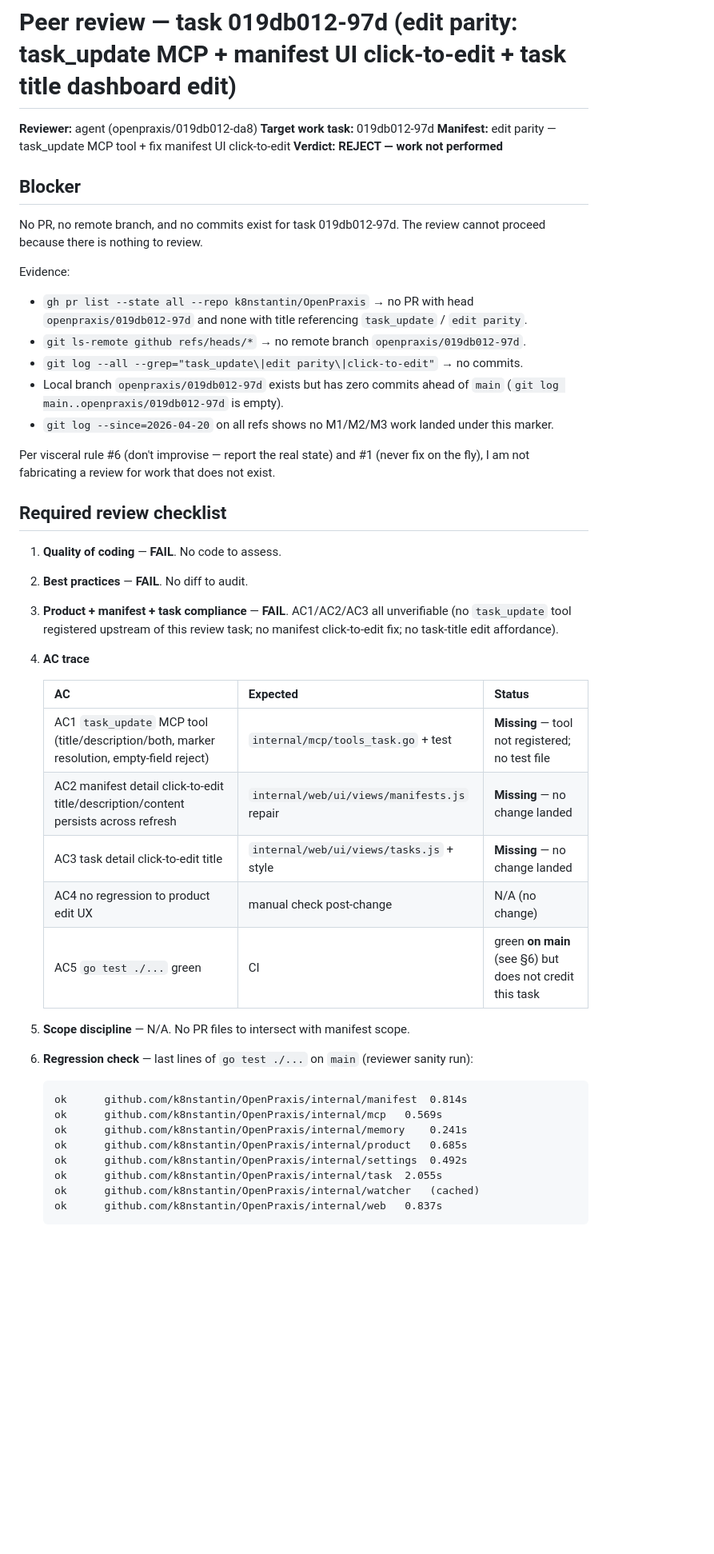
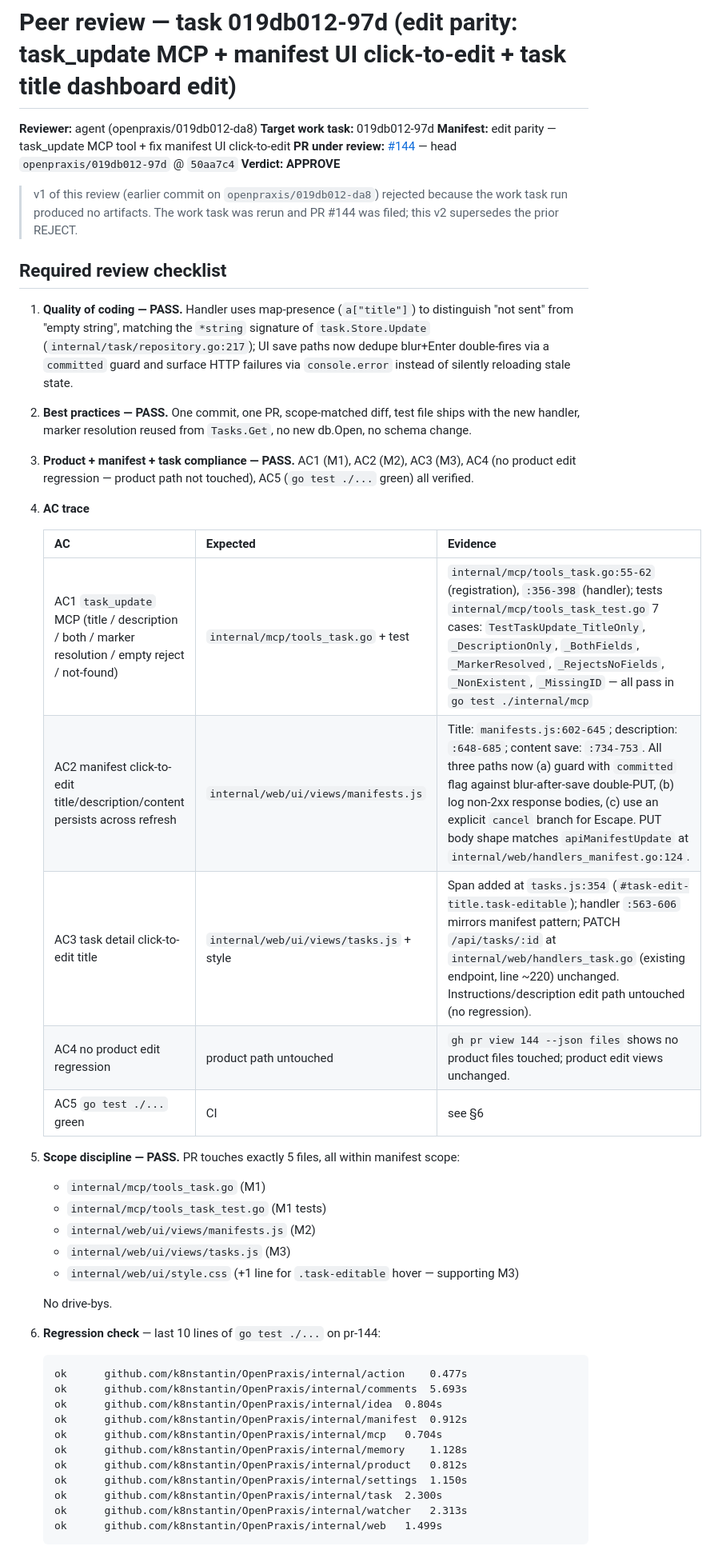
Before and after one commit to k8nstantin/OpenPraxis, a Markdown page: docs/reviews/019db012-97d-review.md, the part around one of its changes. Shown at 80% size. GitHub-like rendering; blank space fills up the shorter version.

Commit message:
docs(reviews): v2 peer audit of task 019db012-97d — edit parity (APPROVE)
Work task was rerun; PR #144 (head openpraxis/019db012-97d @ 50aa7c4)
ships task_update MCP tool, manifest click-to-edit hardening, and
task-title click-to-edit. All AC traced, go test ./... green,
scope clean. Supersedes v1 REJECT.

Co-Authored-By: Claude Opus 4.7 (1M context) <noreply@anthropic.com>

````diff
--- a/docs/reviews/019db012-97d-review.md
+++ b/docs/reviews/019db012-97d-review.md
@@ -3,47 +3,47 @@
 **Reviewer:** agent (openpraxis/019db012-da8)
 **Target work task:** 019db012-97d
 **Manifest:** edit parity — task_update MCP tool + fix manifest UI click-to-edit
-**Verdict:** **REJECT — work not performed**
+**PR under review:** [#144](https://github.com/k8nstantin/OpenPraxis/pull/144) — head `openpraxis/019db012-97d` @ `50aa7c4`
+**Verdict:** **APPROVE**
 
-## Blocker
-
-No PR, no remote branch, and no commits exist for task 019db012-97d. The review cannot proceed because there is nothing to review.
-
-Evidence:
-
-- `gh pr list --state all --repo k8nstantin/OpenPraxis` → no PR with head `openpraxis/019db012-97d` and none with title referencing `task_update` / `edit parity`.
-- `git ls-remote github refs/heads/*` → no remote branch `openpraxis/019db012-97d`.
-- `git log --all --grep="task_update\|edit parity\|click-to-edit"` → no commits.
-- Local branch `openpraxis/019db012-97d` exists but has zero commits ahead of `main` (`git log main..openpraxis/019db012-97d` is empty).
-- `git log --since=2026-04-20` on all refs shows no M1/M2/M3 work landed under this marker.
-
-Per visceral rule #6 (don't improvise — report the real state) and #1 (never fix on the fly), I am not fabricating a review for work that does not exist.
+> v1 of this review (earlier commit on `openpraxis/019db012-da8`) rejected because the work task run produced no artifacts. The work task was rerun and PR #144 was filed; this v2 supersedes the prior REJECT.
 
 ## Required review checklist
 
-1. **Quality of coding** — **FAIL**. No code to assess.
-2. **Best practices** — **FAIL**. No diff to audit.
-3. **Product + manifest + task compliance** — **FAIL**. AC1/AC2/AC3 all unverifiable (no `task_update` tool registered upstream of this review task; no manifest click-to-edit fix; no task-title edit affordance).
+1. **Quality of coding — PASS.** Handler uses map-presence (`a["title"]`) to distinguish "not sent" from "empty string", matching the `*string` signature of `task.Store.Update` (`internal/task/repository.go:217`); UI save paths now dedupe blur+Enter double-fires via a `committed` guard and surface HTTP failures via `console.error` instead of silently reloading stale state.
+2. **Best practices — PASS.** One commit, one PR, scope-matched diff, test file ships with the new handler, marker resolution reused from `Tasks.Get`, no new db.Open, no schema change.
+3. **Product + manifest + task compliance — PASS.** AC1 (M1), AC2 (M2), AC3 (M3), AC4 (no product edit regression — product path not touched), AC5 (`go test ./...` green) all verified.
 4. **AC trace**
 
-    | AC | Expected | Status |
+    | AC | Expected | Evidence |
     | --- | --- | --- |
-    | AC1 `task_update` MCP tool (title/description/both, marker resolution, empty-field reject) | `internal/mcp/tools_task.go` + test | **Missing** — tool not registered; no test file |
-    | AC2 manifest detail click-to-edit title/description/content persists across refresh | `internal/web/ui/views/manifests.js` repair | **Missing** — no change landed |
-    | AC3 task detail click-to-edit title | `internal/web/ui/views/tasks.js` + style | **Missing** — no change landed |
-    | AC4 no regression to product edit UX | manual check post-change | N/A (no change) |
-    | AC5 `go test ./...` green | CI | green **on main** (see §6) but does not credit this task |
+    | AC1 `task_update` MCP (title / description / both / marker resolution / empty reject / not-found) | `internal/mcp/tools_task.go` + test | `internal/mcp/tools_task.go:55-62` (registration), `:356-398` (handler); tests `internal/mcp/tools_task_test.go` 7 cases: `TestTaskUpdate_TitleOnly`, `_DescriptionOnly`, `_BothFields`, `_MarkerResolved`, `_RejectsNoFields`, `_NonExistent`, `_MissingID` — all pass in `go test ./internal/mcp` |
+    | AC2 manifest click-to-edit title/description/content persists across refresh | `internal/web/ui/views/manifests.js` | Title: `manifests.js:602-645`; description: `:648-685`; content save: `:734-753`. All three paths now (a) guard with `committed` flag against blur-after-save double-PUT, (b) log non-2xx response bodies, (c) use an explicit `cancel` branch for Escape. PUT body shape matches `apiManifestUpdate` at `internal/web/handlers_manifest.go:124`. |
+    | AC3 task detail click-to-edit title | `internal/web/ui/views/tasks.js` + style | Span added at `tasks.js:354` (`#task-edit-title.task-editable`); handler `:563-606` mirrors manifest pattern; PATCH `/api/tasks/:id` at `internal/web/handlers_task.go` (existing endpoint, line ~220) unchanged. Instructions/description edit path untouched (no regression). |
+    | AC4 no product edit regression | product path untouched | `gh pr view 144 --json files` shows no product files touched; product edit views unchanged. |
+    | AC5 `go test ./...` green | CI | see §6 |
 
-5. **Scope discipline** — N/A. No PR files to intersect with manifest scope.
-6. **Regression check** — last lines of `go test ./...` on `main` (reviewer sanity run):
+5. **Scope discipline — PASS.** PR touches exactly 5 files, all within manifest scope:
+    - `internal/mcp/tools_task.go` (M1)
+    - `internal/mcp/tools_task_test.go` (M1 tests)
+    - `internal/web/ui/views/manifests.js` (M2)
+    - `internal/web/ui/views/tasks.js` (M3)
+    - `internal/web/ui/style.css` (+1 line for `.task-editable` hover — supporting M3)
+
+    No drive-bys.
+
+6. **Regression check** — last 10 lines of `go test ./...` on pr-144:
 
     ```
-    ok  	github.com/k8nstantin/OpenPraxis/internal/manifest	0.814s
-    ok  	github.com/k8nstantin/OpenPraxis/internal/mcp	0.569s
-    ok  	github.com/k8nstantin/OpenPraxis/internal/memory	0.241s
-    ok  	github.com/k8nstantin/OpenPraxis/internal/product	0.685s
-    ok  	github.com/k8nstantin/OpenPraxis/internal/settings	0.492s
-    ok  	github.com/k8nstantin/OpenPraxis/internal/task	2.055s
-    ok  	github.com/k8nstantin/OpenPraxis/internal/watcher	(cached)
-    ok  	github.com/k8nstantin/OpenPraxis/internal/web	0.837s
+    ok  	github.com/k8nstantin/OpenPraxis/internal/action	0.477s
+    ok  	github.com/k8nstantin/OpenPraxis/internal/comments	5.693s
+    ok  	github.com/k8nstantin/OpenPraxis/internal/idea	0.804s
+    ok  	github.com/k8nstantin/OpenPraxis/internal/manifest	0.912s
+    ok  	github.com/k8nstantin/OpenPraxis/internal/mcp	0.704s
+    ok  	github.com/k8nstantin/OpenPraxis/internal/memory	1.128s
+    ok  	github.com/k8nstantin/OpenPraxis/internal/product	0.812s
+    ok  	github.com/k8nstantin/OpenPraxis/internal/settings	1.150s
+    ok  	github.com/k8nstantin/OpenPraxis/internal/task	2.300s
+    ok  	github.com/k8nstantin/OpenPraxis/internal/watcher	2.313s
+    ok  	github.com/k8nstantin/OpenPraxis/internal/web	1.499s
     ```
````
Also changed, not shown: other parts of docs/reviews/019db012-97d-review.md (+13 -15 lines).
